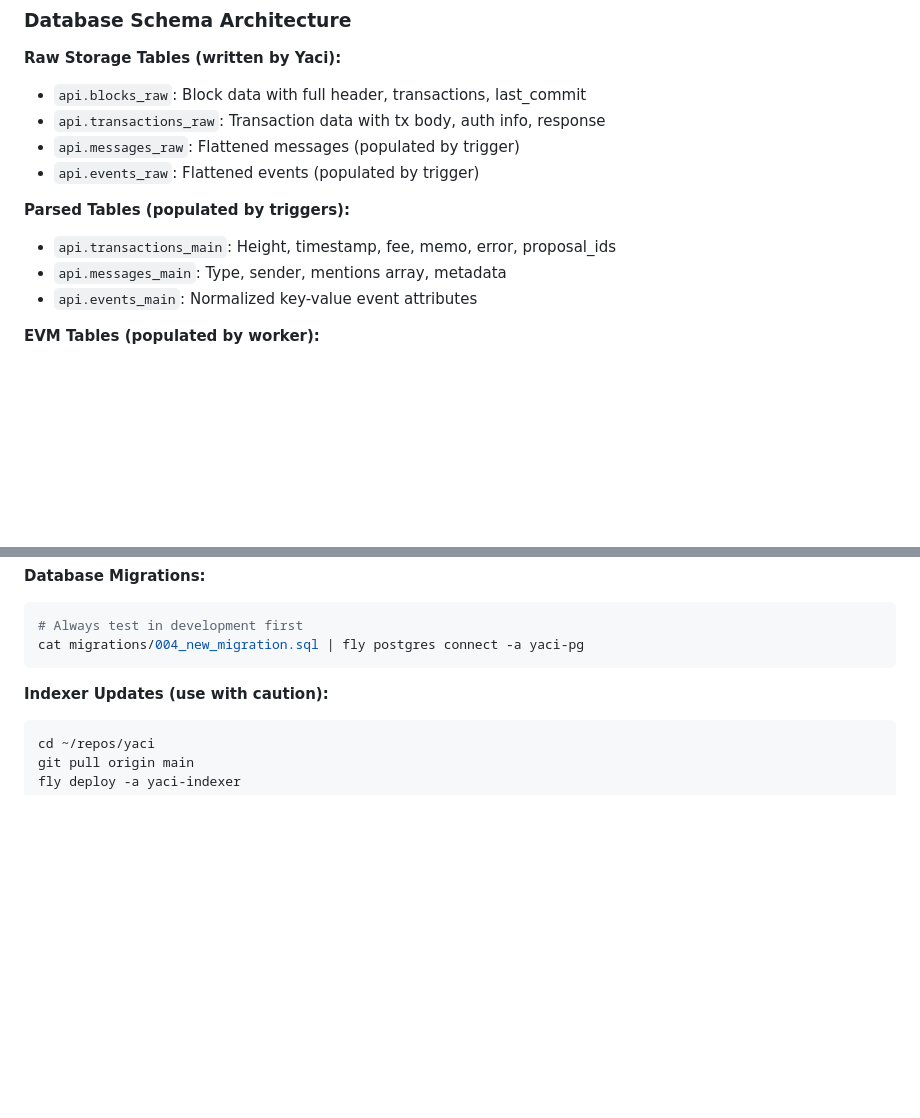
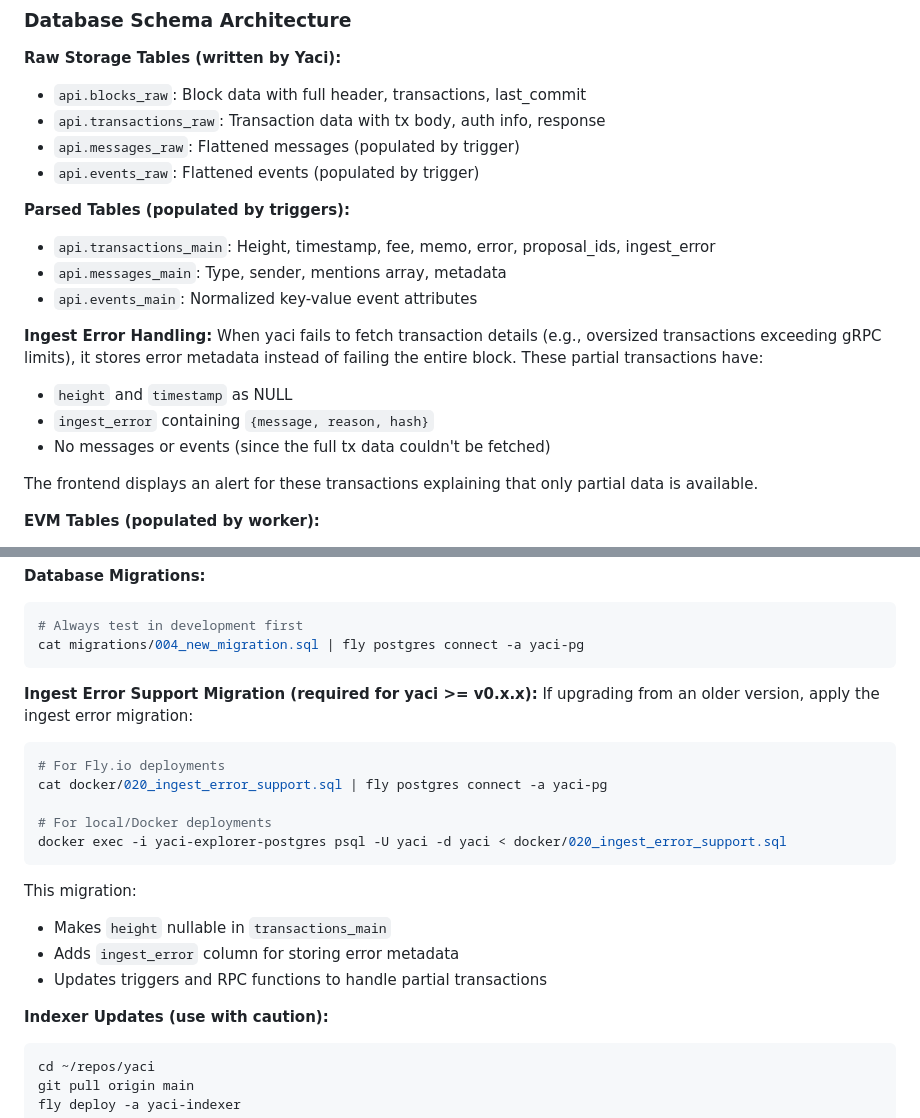
Before and after one commit to Cordtus/yaci-explorer, a Markdown page: OPERATIONS.md, 2 parts joined by grey strips. Drawn GitHub-style; blank space fills up the shorter version.

Commit message:
docs: document ingest error handling and migration

````diff
--- a/OPERATIONS.md
+++ b/OPERATIONS.md
@@ -151,9 +151,17 @@ fly ssh console -C "cat > /usr/share/nginx/html/config.json" < config.json
 - `api.events_raw`: Flattened events (populated by trigger)
 
 **Parsed Tables (populated by triggers):**
-- `api.transactions_main`: Height, timestamp, fee, memo, error, proposal_ids
+- `api.transactions_main`: Height, timestamp, fee, memo, error, proposal_ids, ingest_error
 - `api.messages_main`: Type, sender, mentions array, metadata
 - `api.events_main`: Normalized key-value event attributes
+
+**Ingest Error Handling:**
+When yaci fails to fetch transaction details (e.g., oversized transactions exceeding gRPC limits), it stores error metadata instead of failing the entire block. These partial transactions have:
+- `height` and `timestamp` as NULL
+- `ingest_error` containing `{message, reason, hash}`
+- No messages or events (since the full tx data couldn't be fetched)
+
+The frontend displays an alert for these transactions explaining that only partial data is available.
 
 **EVM Tables (populated by worker):**
 - `api.evm_transactions`: Decoded EVM tx fields (from, to, value, data, gas)
@@ -329,6 +337,20 @@ fly deploy -a yaci-explorer
 # Always test in development first
 cat migrations/004_new_migration.sql | fly postgres connect -a yaci-pg
 ```
+
+**Ingest Error Support Migration (required for yaci >= v0.x.x):**
+If upgrading from an older version, apply the ingest error migration:
+```bash
+# For Fly.io deployments
+cat docker/020_ingest_error_support.sql | fly postgres connect -a yaci-pg
+
+# For local/Docker deployments
+docker exec -i yaci-explorer-postgres psql -U yaci -d yaci < docker/020_ingest_error_support.sql
+```
+This migration:
+- Makes `height` nullable in `transactions_main`
+- Adds `ingest_error` column for storing error metadata
+- Updates triggers and RPC functions to handle partial transactions
 
 **Indexer Updates (use with caution):**
 ```bash
````
